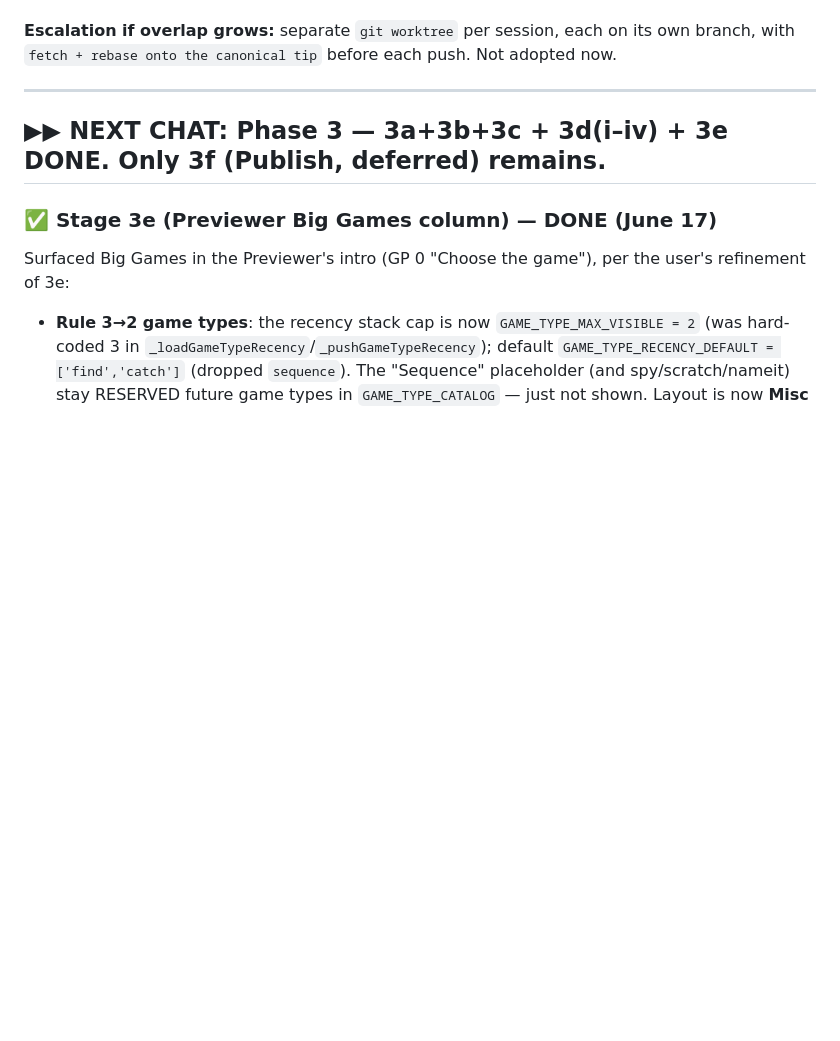
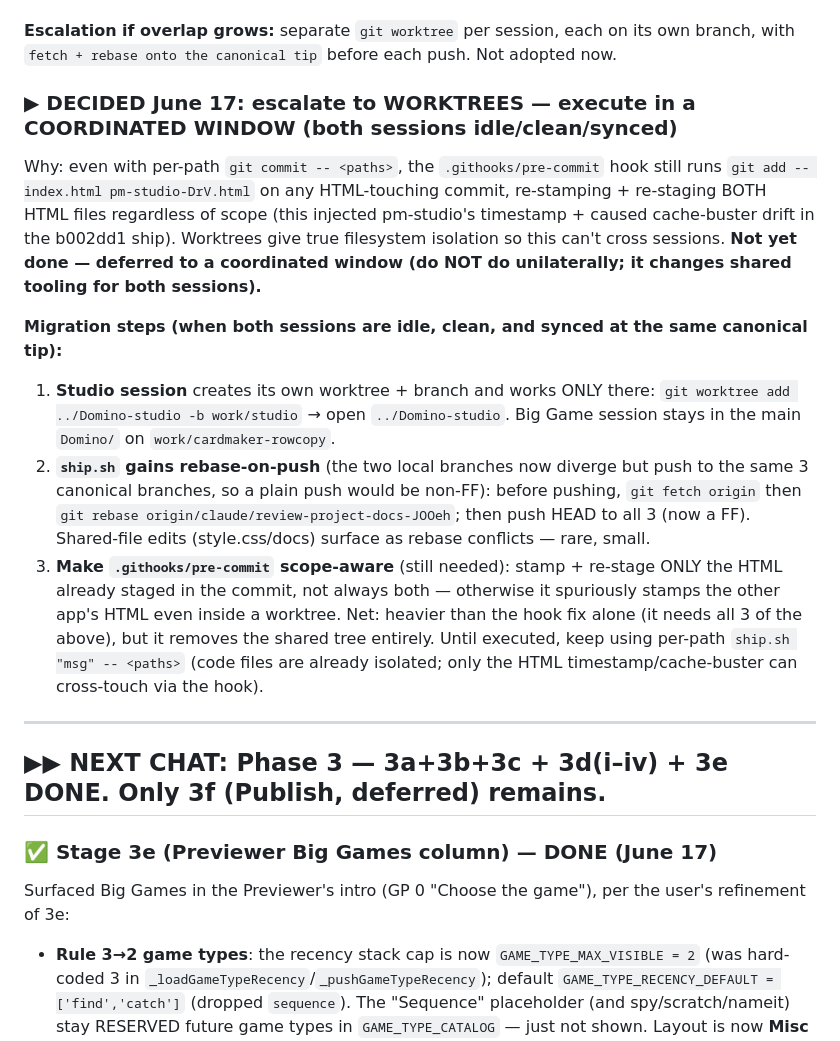
Before and after one commit to vkofman56/Vica_Domino, a Markdown page: docs/STATUS_NOTES.md, the part around the change. Rendered like a GitHub page; blank space fills up the shorter version.

Commit message:
docs: record the DECIDED worktree-escalation plan (June 17) — execute in a coordinated window. Root cause documented: .githooks/pre-commit re-stamps+re-stages BOTH HTML on any HTML commit (defeats per-path for the HTML files; caused the b002dd1 pm-studio timestamp + cache-buster drift). Migration steps: (1) Studio worktree 'git worktree add ../Domino-studio -b work/studio'; (2) ship.sh fetch+rebase-onto-canonical before push; (3) scope-aware pre-commit hook. Deferred (shared tooling — coordinate, don't do unilaterally). Until then keep per-path ship -- <paths>.
Co-Authored-By: Claude Opus 4.8 <noreply@anthropic.com>

```diff
--- a/docs/STATUS_NOTES.md
+++ b/docs/STATUS_NOTES.md
@@ -92,6 +92,28 @@ you're the sole active session). `scripts/bump-trial.sh [files…]` also accepts
 
 **Escalation if overlap grows:** separate `git worktree` per session, each on its own branch, with
 `fetch + rebase onto the canonical tip` before each push. Not adopted now.
+
+### ▶ DECIDED June 17: escalate to WORKTREES — execute in a COORDINATED WINDOW (both sessions idle/clean/synced)
+Why: even with per-path `git commit -- <paths>`, the `.githooks/pre-commit` hook still runs
+`git add -- index.html pm-studio-DrV.html` on any HTML-touching commit, re-stamping + re-staging BOTH
+HTML files regardless of scope (this injected pm-studio's timestamp + caused cache-buster drift in the
+b002dd1 ship). Worktrees give true filesystem isolation so this can't cross sessions. **Not yet done —
+deferred to a coordinated window (do NOT do unilaterally; it changes shared tooling for both sessions).**
+
+**Migration steps (when both sessions are idle, clean, and synced at the same canonical tip):**
+1. **Studio session** creates its own worktree + branch and works ONLY there:
+   `git worktree add ../Domino-studio -b work/studio`  → open `../Domino-studio`.
+   Big Game session stays in the main `Domino/` on `work/cardmaker-rowcopy`.
+2. **`ship.sh` gains rebase-on-push** (the two local branches now diverge but push to the same 3
+   canonical branches, so a plain push would be non-FF): before pushing, `git fetch origin` then
+   `git rebase origin/claude/review-project-docs-JOOeh`; then push HEAD to all 3 (now a FF). Shared-file
+   edits (style.css/docs) surface as rebase conflicts — rare, small.
+3. **Make `.githooks/pre-commit` scope-aware** (still needed): stamp + re-stage ONLY the HTML already
+   staged in the commit, not always both — otherwise it spuriously stamps the other app's HTML even
+   inside a worktree.
+Net: heavier than the hook fix alone (it needs all 3 of the above), but it removes the shared tree
+entirely. Until executed, keep using per-path `ship.sh "msg" -- <paths>` (code files are already
+isolated; only the HTML timestamp/cache-buster can cross-touch via the hook).
 
 ---
 
```
